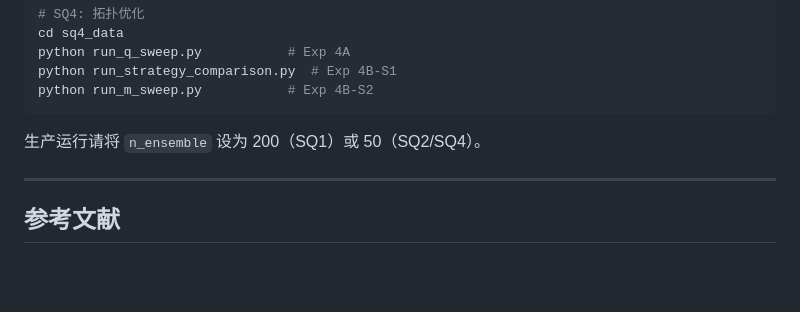
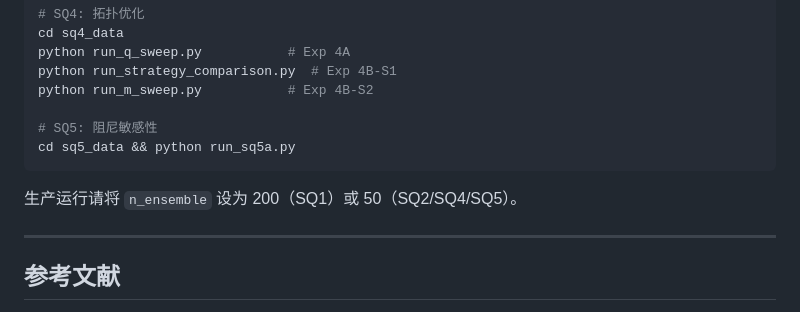
Before and after one commit to Phoenizard/PowerGrid, a Markdown page: README.md, the part around one of its changes. Rendered like a GitHub page; blank space fills up the shorter version.

````diff
--- a/README.md
+++ b/README.md
@@ -193,9 +216,12 @@ cd sq4_data
 python run_q_sweep.py           # Exp 4A
 python run_strategy_comparison.py  # Exp 4B-S1
 python run_m_sweep.py           # Exp 4B-S2
+
+# SQ5: 阻尼敏感性
+cd sq5_data && python run_sq5a.py
 ```
 
-生产运行请将 `n_ensemble` 设为 200（SQ1）或 50（SQ2/SQ4）。
+生产运行请将 `n_ensemble` 设为 200（SQ1）或 50（SQ2/SQ4/SQ5）。
 
 ---
 
````
Also changed, not shown: other parts of README.md (+23 -0 lines).
